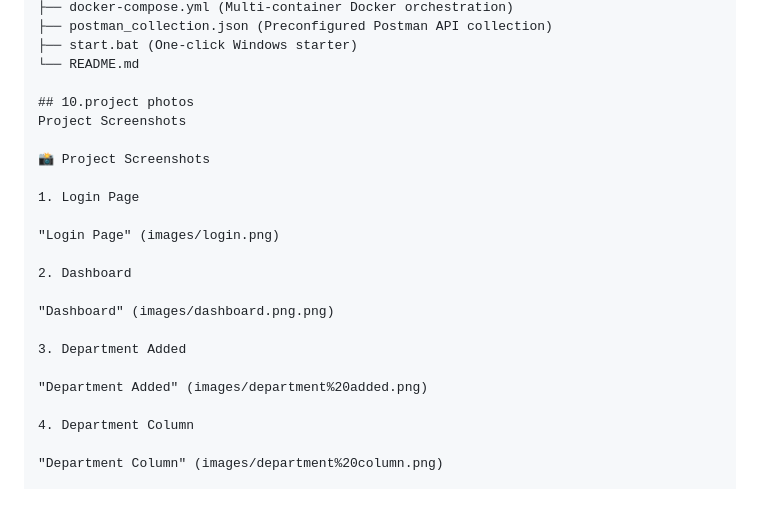
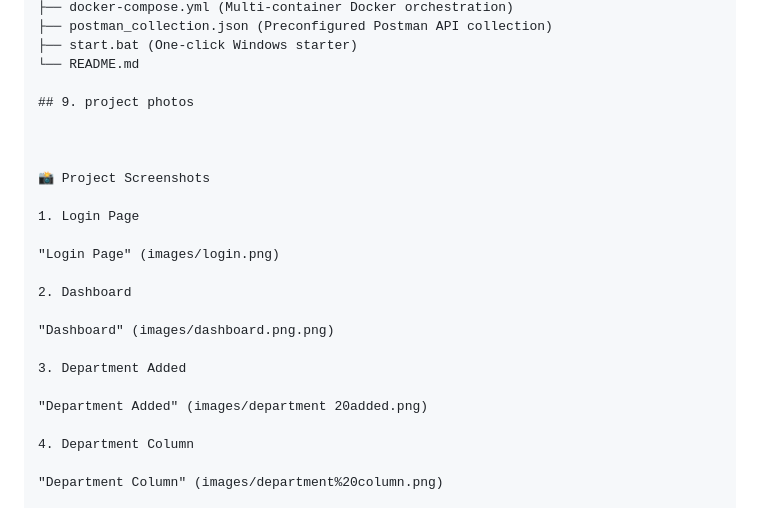
Before and after one commit to ChakithKatta/Employee-Management-System, a Markdown page: README.md, the part around the change. Rendered like a GitHub page.

```diff
--- a/README.md
+++ b/README.md
@@ -311,8 +311,9 @@ Employee Management System/
 ├── start.bat (One-click Windows starter)
 └── README.md
 
-## 10.project photos
-Project Screenshots
+## 9. project photos
+
+
 
 📸 Project Screenshots
 
@@ -326,7 +327,7 @@ Project Screenshots
 
 3. Department Added
 
-"Department Added" (images/department%20added.png)
+"Department Added" (images/department 20added.png)
 
 4. Department Column
 
```
